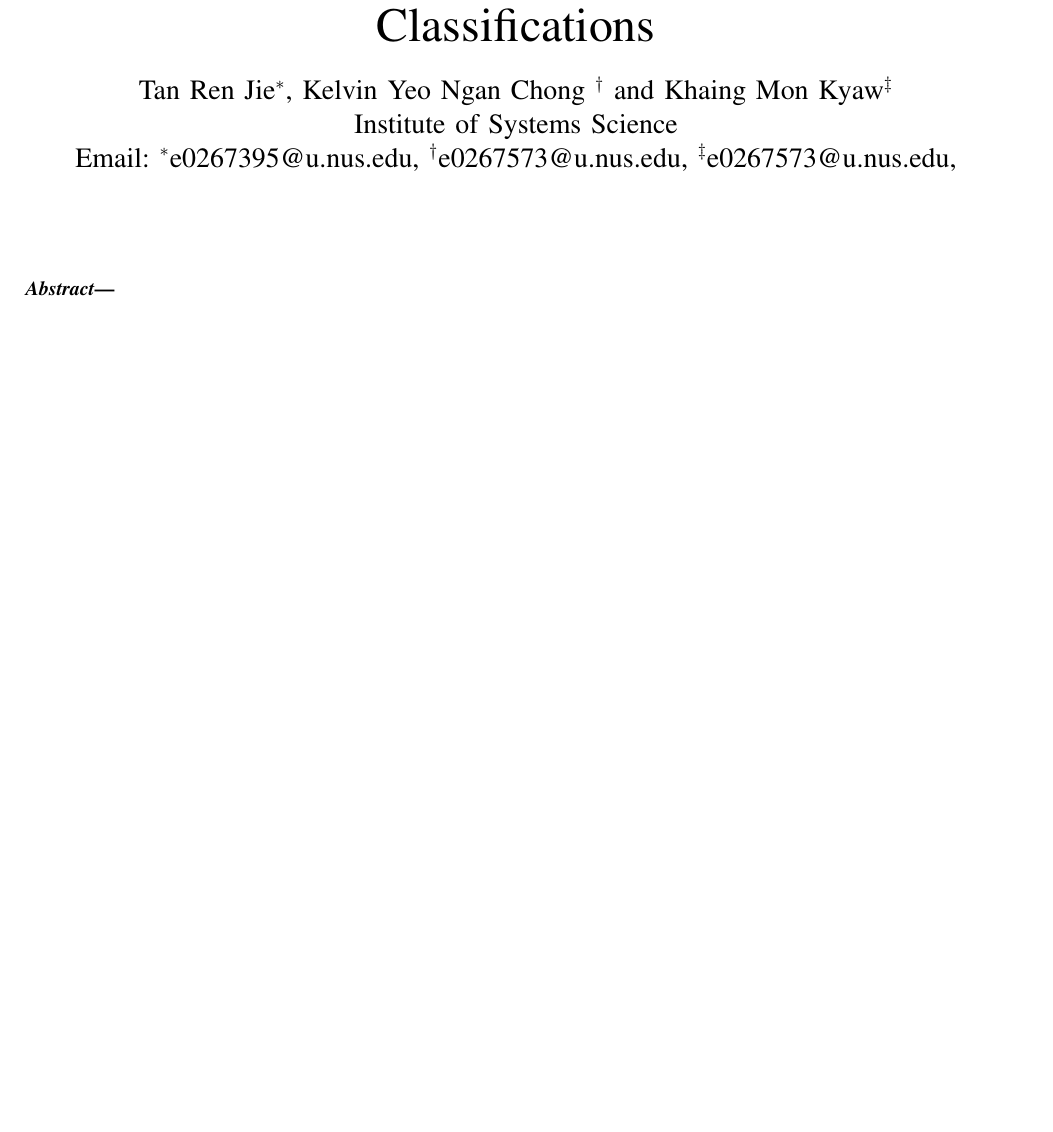
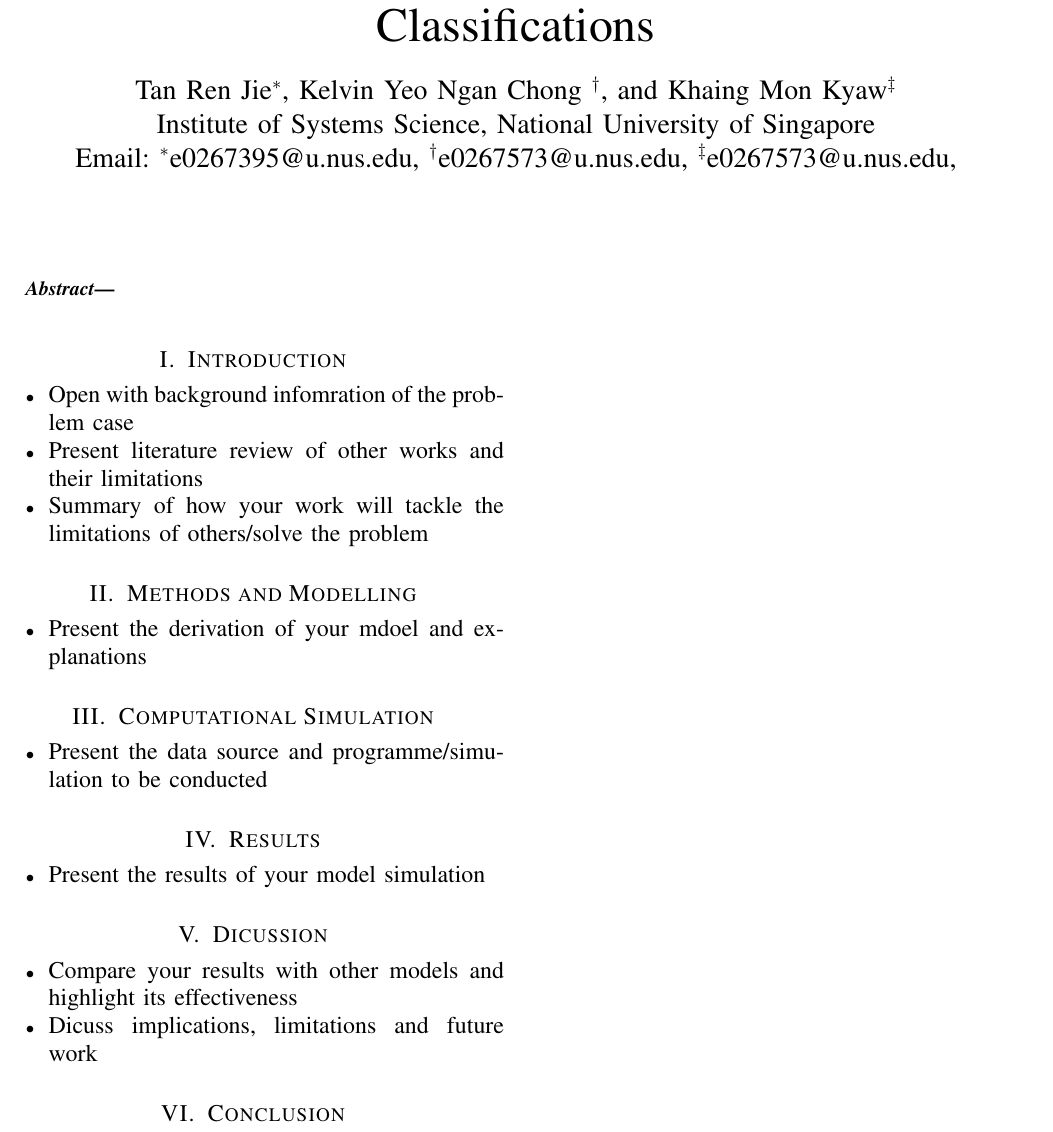
Before and after one commit to notha99y/Multimodal_human_actions, a LaTeX paper (report/report.tex): part of the page, cut so that both start at the same text, the shorter picture padded with empty space. Compiled offline with pdfLaTeX.

Commit message:
added details to report

```diff
--- a/report/report.tex
+++ b/report/report.tex
@@ -13,8 +13,8 @@
 \title{A Multi-modal approach to Human Action Classifications}
 
 \author{\IEEEauthorblockN{Tan Ren Jie\IEEEauthorrefmark{1},
-Kelvin Yeo Ngan Chong \IEEEauthorrefmark{2} and Khaing Mon Kyaw\IEEEauthorrefmark{3} } \\
-\IEEEauthorblockA{Institute of Systems Science \\
+Kelvin Yeo Ngan Chong \IEEEauthorrefmark{2}, and Khaing Mon Kyaw\IEEEauthorrefmark{3} } \\
+\IEEEauthorblockA{Institute of Systems Science, National University of Singapore \\
 Email: \IEEEauthorrefmark{1}e0267395@u.nus.edu,
 \IEEEauthorrefmark{2}e0267573@u.nus.edu,
 \IEEEauthorrefmark{3}e0267573@u.nus.edu,
@@ -25,4 +25,30 @@ Email: \IEEEauthorrefmark{1}e0267395@u.nus.edu,
 
 \end{abstract}
 
+\section{Introduction}
+\begin{itemize}
+\item Open with background infomration of the problem case
+\item Present literature review of other works and their limitations
+\item Summary of how your work will tackle the limitations of others/solve the problem
+\end{itemize}
+
+\section{Methods and Modelling}
+\begin{itemize}
+\item Present the derivation of your mdoel and explanations
+\end{itemize}
+\section{Computational Simulation}
+\begin{itemize}
+\item Present the data source and programme/simulation to be conducted
+\end{itemize}
+\section{Results}
+\begin{itemize}
+\item Present the results of your model simulation
+\end{itemize}
+\section{Dicussion}
+\begin{itemize}
+\item Compare your results with other models and highlight its effectiveness
+\item Dicuss implications, limitations and future work
+\end{itemize}
+\section{Conclusion}
+
 \end{document}
```
Also changed, not shown: report/report.pdf, 3 other files.
